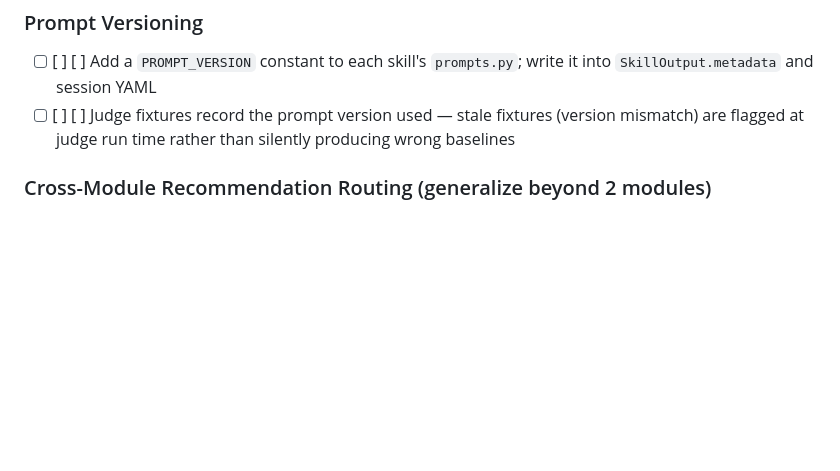
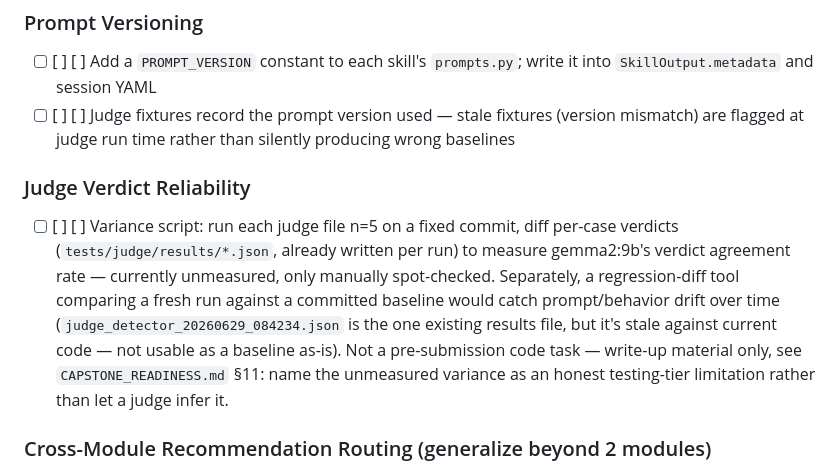
Before and after one commit to cookieTroll/language-tutor, a Markdown page: docs/CHECKLIST.md, the part around the change. Drawn GitHub-style; blank space fills up the shorter version.

Commit message:
docs(checklist): note judge verdict variance as write-up material, not pre-submission work
Judge verdicts are written per run but never compared across runs, so
gemma2:9b's verdict stability is unmeasured. Track the variance script and
regression-diff tool as post-submission engineering follow-ups, and flag
this as an honest limitation to name in the writeup rather than a gap to
silently close before the deadline.

Co-Authored-By: Claude Sonnet 5 <noreply@anthropic.com>

```diff
--- a/docs/CHECKLIST.md
+++ b/docs/CHECKLIST.md
@@ -112,6 +112,9 @@ Finished items live in `CHECKLIST_FINISHED.md`.
 - [ ] [ ] [ ] Add a `PROMPT_VERSION` constant to each skill's `prompts.py`; write it into `SkillOutput.metadata` and session YAML
 - [ ] [ ] [ ] Judge fixtures record the prompt version used — stale fixtures (version mismatch) are flagged at judge run time rather than silently producing wrong baselines
 
+### Judge Verdict Reliability
+- [ ] [ ] [ ] Variance script: run each judge file n=5 on a fixed commit, diff per-case verdicts (`tests/judge/results/*.json`, already written per run) to measure gemma2:9b's verdict agreement rate — currently unmeasured, only manually spot-checked. Separately, a regression-diff tool comparing a fresh run against a committed baseline would catch prompt/behavior drift over time (`judge_detector_20260629_084234.json` is the one existing results file, but it's stale against current code — not usable as a baseline as-is). Not a pre-submission code task — write-up material only, see `CAPSTONE_READINESS.md` §11: name the unmeasured variance as an honest testing-tier limitation rather than let a judge infer it.
+
 ### Cross-Module Recommendation Routing (generalize beyond 2 modules)
 - [ ] [ ] [ ] `SessionManager._compute_next_actions()` (`orchestrator/session_manager.py`) currently dispatches next-action signals with a hardcoded `if module_key == "writing": ... elif module_key == "grammar": ...` — fine for 2 modules, but won't scale once Layer 3a (vocab) or a future reading module exist: writing plausibly wants to route to *both* grammar and vocab, grammar back to writing *or* vocab, vocab likely only to writing. Replace with an N-module routing table/registry *inside* `SessionManager` — keep cross-module knowledge centralized there rather than pushing a `compute_next_actions` hook onto `ModuleProtocol` itself (that would force e.g. `WritingModule` to import grammar's `get_grammar_topics`/tag shape directly, and every other module's shape too — N×M coupling across modules that otherwise don't know of each other, worse than today's `if/elif`). Trigger: do this when the third module (most likely vocab, Layer 3a) is actually implemented, not before
 
```
